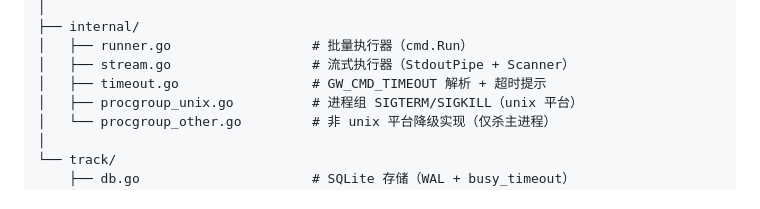
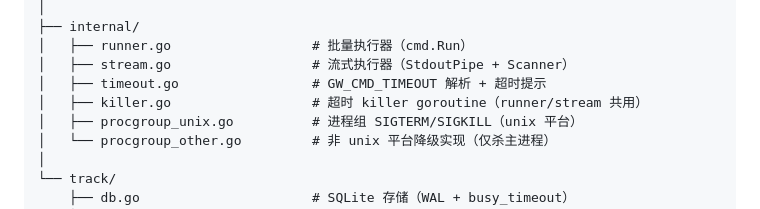
Before and after one commit to Anthoooooooony/gw, a Markdown page: README.md, the part around the change. Drawn GitHub-style.

Commit message:
docs(README): 结构树补 internal/killer.go

```diff
--- a/README.md
+++ b/README.md
@@ -260,6 +260,7 @@ gw/
 │   ├── runner.go                  # 批量执行器（cmd.Run）
 │   ├── stream.go                  # 流式执行器（StdoutPipe + Scanner）
 │   ├── timeout.go                 # GW_CMD_TIMEOUT 解析 + 超时提示
+│   ├── killer.go                  # 超时 killer goroutine（runner/stream 共用）
 │   ├── procgroup_unix.go          # 进程组 SIGTERM/SIGKILL（unix 平台）
 │   └── procgroup_other.go         # 非 unix 平台降级实现（仅杀主进程）
 │
```
